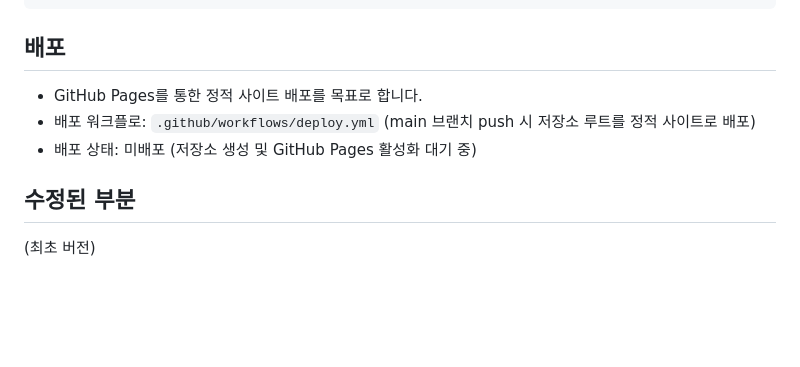
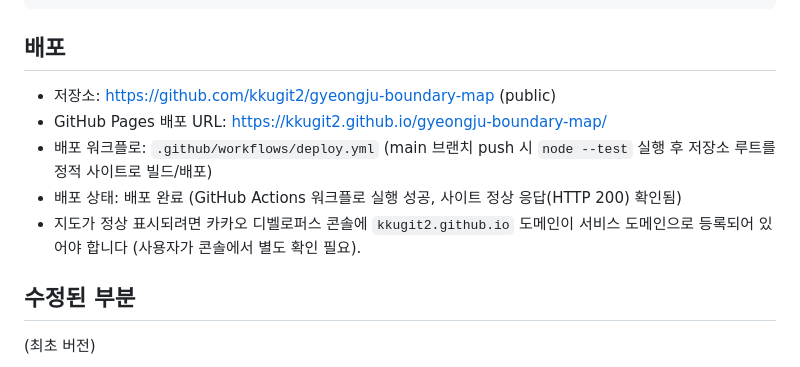
Before and after one commit to kkugit2/gyeongju-boundary-map, a Markdown page: README.md, the part around the change. GitHub-like rendering; blank space fills up the shorter version.

Commit message:
README 배포 섹션을 실제 GitHub Pages 배포 URL/상태로 갱신
Co-Authored-By: Claude Sonnet 5 <noreply@anthropic.com>

```diff
--- a/README.md
+++ b/README.md
@@ -61,9 +61,13 @@ npm test
 
 ## 배포
 
-- GitHub Pages를 통한 정적 사이트 배포를 목표로 합니다.
-- 배포 워크플로: `.github/workflows/deploy.yml` (main 브랜치 push 시 저장소 루트를 정적 사이트로 배포)
-- 배포 상태: 미배포 (저장소 생성 및 GitHub Pages 활성화 대기 중)
+- 저장소: https://github.com/kkugit2/gyeongju-boundary-map (public)
+- GitHub Pages 배포 URL: https://kkugit2.github.io/gyeongju-boundary-map/
+- 배포 워크플로: `.github/workflows/deploy.yml` (main 브랜치 push 시 `node --test` 실행 후 저장소 루트를
+  정적 사이트로 빌드/배포)
+- 배포 상태: 배포 완료 (GitHub Actions 워크플로 실행 성공, 사이트 정상 응답(HTTP 200) 확인됨)
+- 지도가 정상 표시되려면 카카오 디벨로퍼스 콘솔에 `kkugit2.github.io` 도메인이 서비스 도메인으로
+  등록되어 있어야 합니다 (사용자가 콘솔에서 별도 확인 필요).
 
 ## 수정된 부분
 
```
